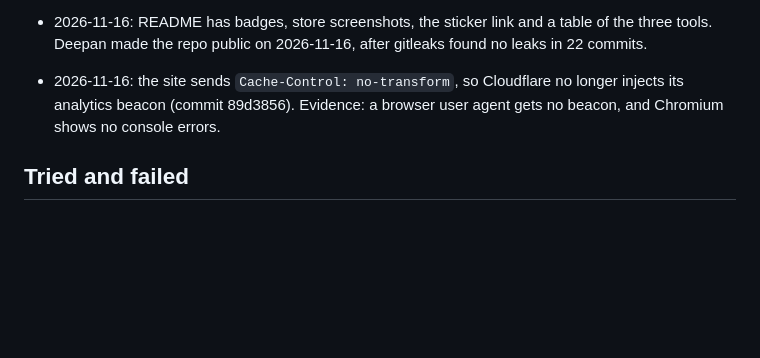
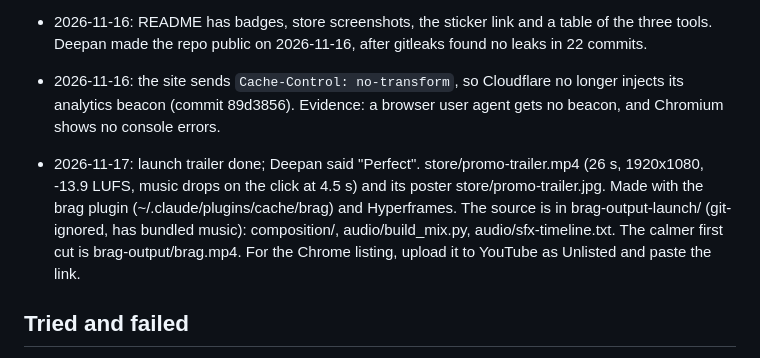
Before and after one commit to deepan-alve/insta-music-web, a Markdown page: STATE.md, the part around the change. GitHub-like rendering; blank space fills up the shorter version.

Commit message:
Add the Postsound launch trailer to store assets

```diff
--- a/STATE.md
+++ b/STATE.md
@@ -44,6 +44,7 @@ Postsound plays the song of Instagram photo posts on instagram.com in Chrome and
 - AMO validation flagged two innerHTML assignments in content.js. Fixed in d156753: the icons are built with DOM calls. The listing copy now says Postsound saves sound and volume (0fa9431).
 - 2026-11-16: README has badges, store screenshots, the sticker link and a table of the three tools. Deepan made the repo public on 2026-11-16, after gitleaks found no leaks in 22 commits.
 - 2026-11-16: the site sends `Cache-Control: no-transform`, so Cloudflare no longer injects its analytics beacon (commit 89d3856). Evidence: a browser user agent gets no beacon, and Chromium shows no console errors.
+- 2026-11-17: launch trailer done; Deepan said "Perfect". store/promo-trailer.mp4 (26 s, 1920x1080, -13.9 LUFS, music drops on the click at 4.5 s) and its poster store/promo-trailer.jpg. Made with the brag plugin (~/.claude/plugins/cache/brag) and Hyperframes. The source is in brag-output-launch/ (git-ignored, has bundled music): composition/, audio/build_mix.py, audio/sfx-timeline.txt. The calmer first cut is brag-output/brag.mp4. For the Chrome listing, upload it to YouTube as Unlisted and paste the link.
 ## Tried and failed
 - Firefox play() can stay pending with no error when autoplay is blocked. Ask `navigator.getAutoplayPolicy` first.
 - A killed test Firefox counts as a startup crash. After a few, Firefox restarts into Troubleshoot Mode and drops the BiDi flag. The test profile turns that check off.
```
Also changed, not shown: store/promo-trailer.jpg (added), 1 other file.
